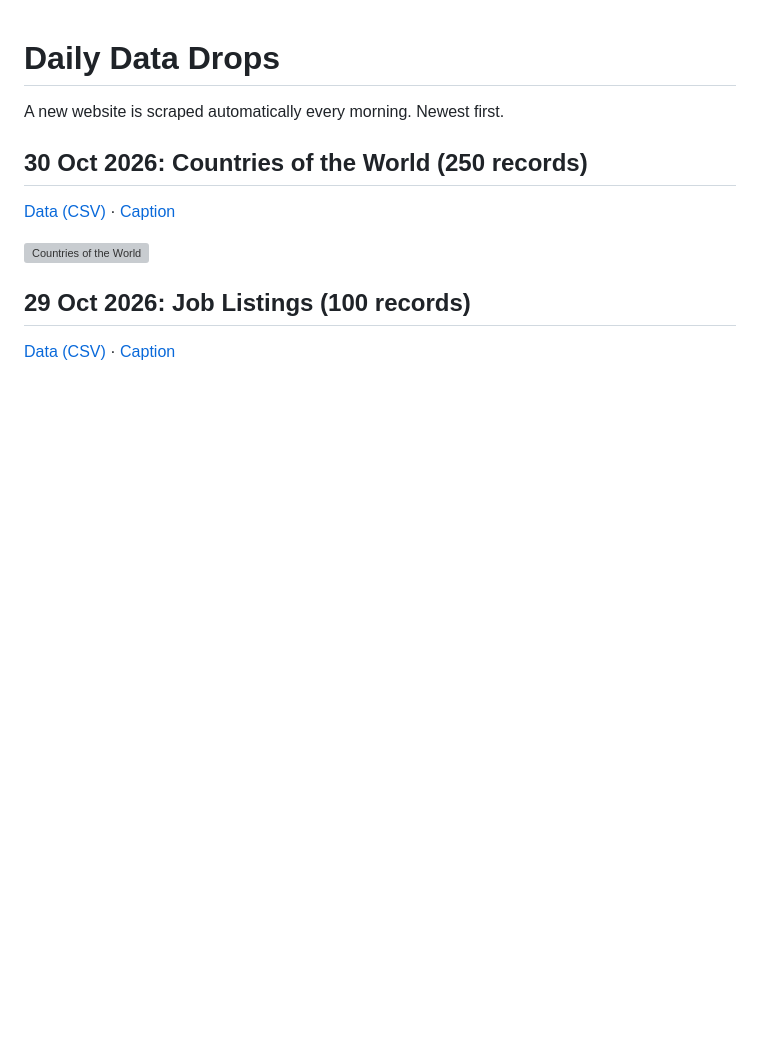
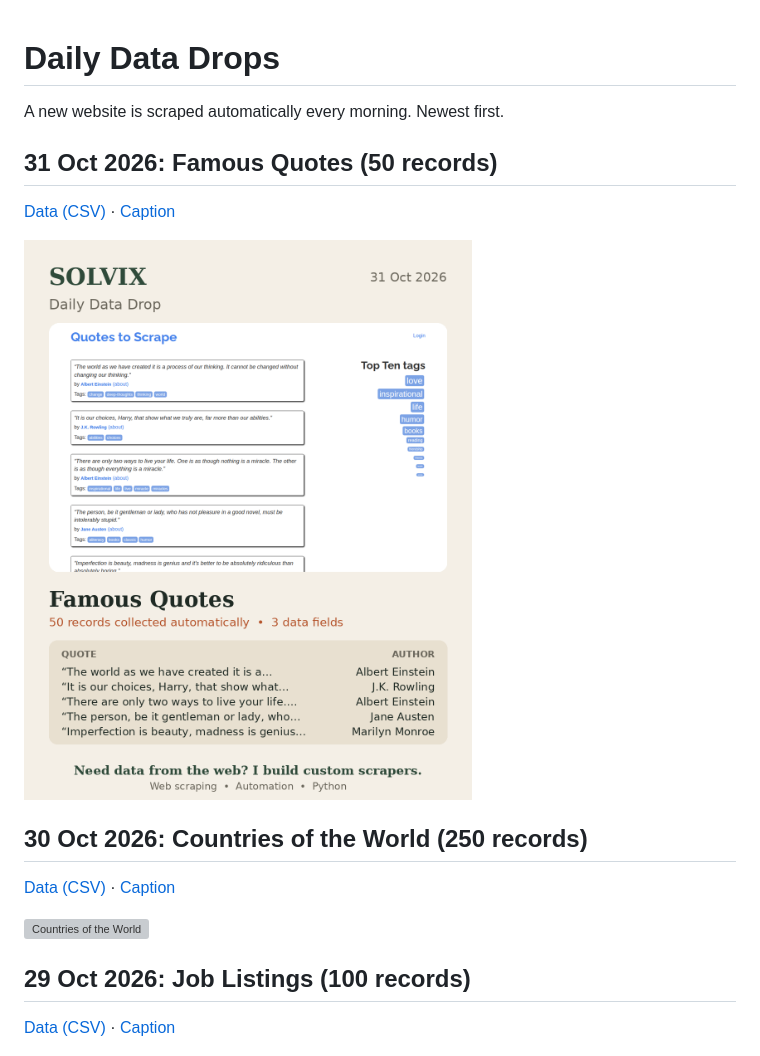
Before and after one commit to vincent001100/web-scraper, a Markdown page: results/README.md, the part around the change. Drawn GitHub-style; pictures changed too: results/2026-10-31_quotes/post.png (added); blank space fills up the shorter version; grey boxes are pictures that could not be loaded.

Commit message:
Daily data drop 2026-10-31

```diff
--- a/results/README.md
+++ b/results/README.md
@@ -1,6 +1,12 @@
 # Daily Data Drops
 
 A new website is scraped automatically every morning. Newest first.
+
+## 31 Oct 2026: Famous Quotes (50 records)
+
+[Data (CSV)](2026-10-31_quotes/data.csv) · [Caption](2026-10-31_quotes/caption.txt)
+
+![Famous Quotes](2026-10-31_quotes/post.png)
 
 ## 30 Oct 2026: Countries of the World (250 records)
 
```
Also changed, not shown: results/2026-10-31_quotes/post.jpg (added), results/2026-10-31_quotes/website.png (added), 2 other files.
